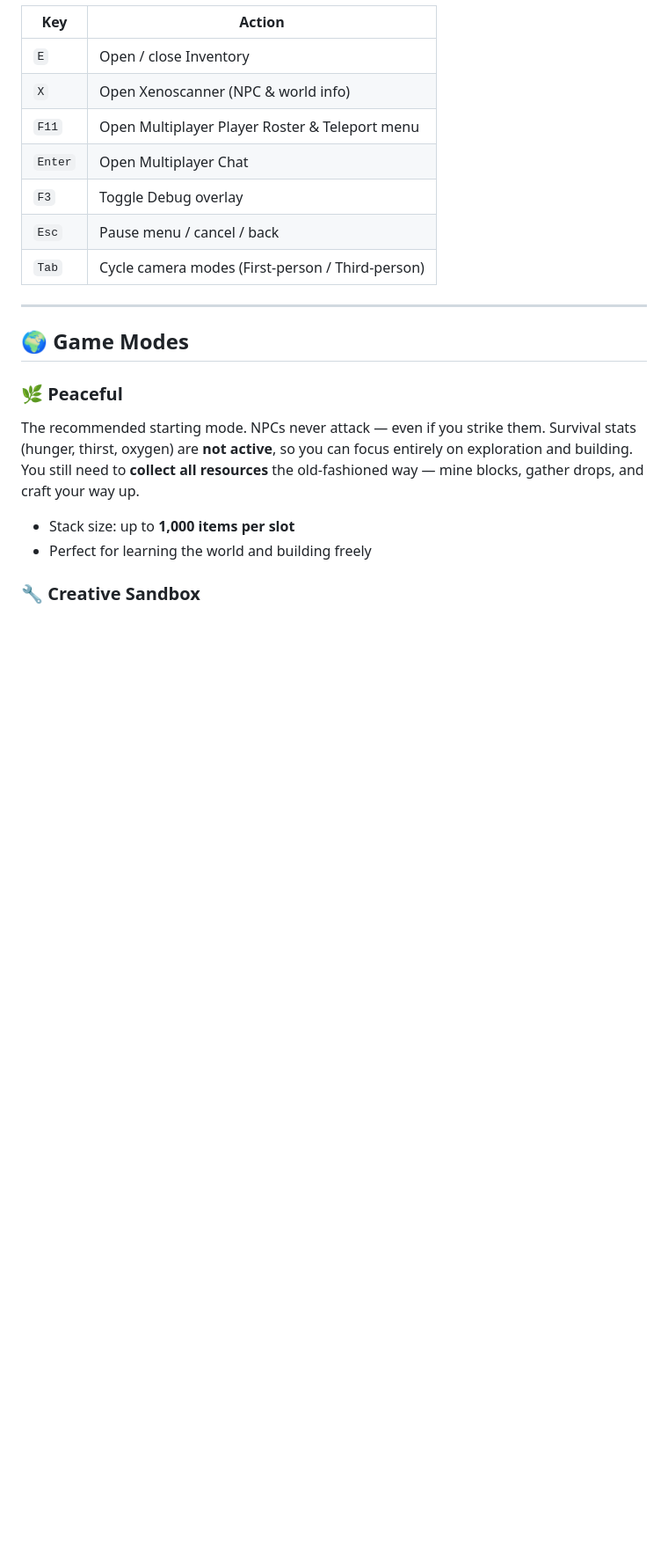
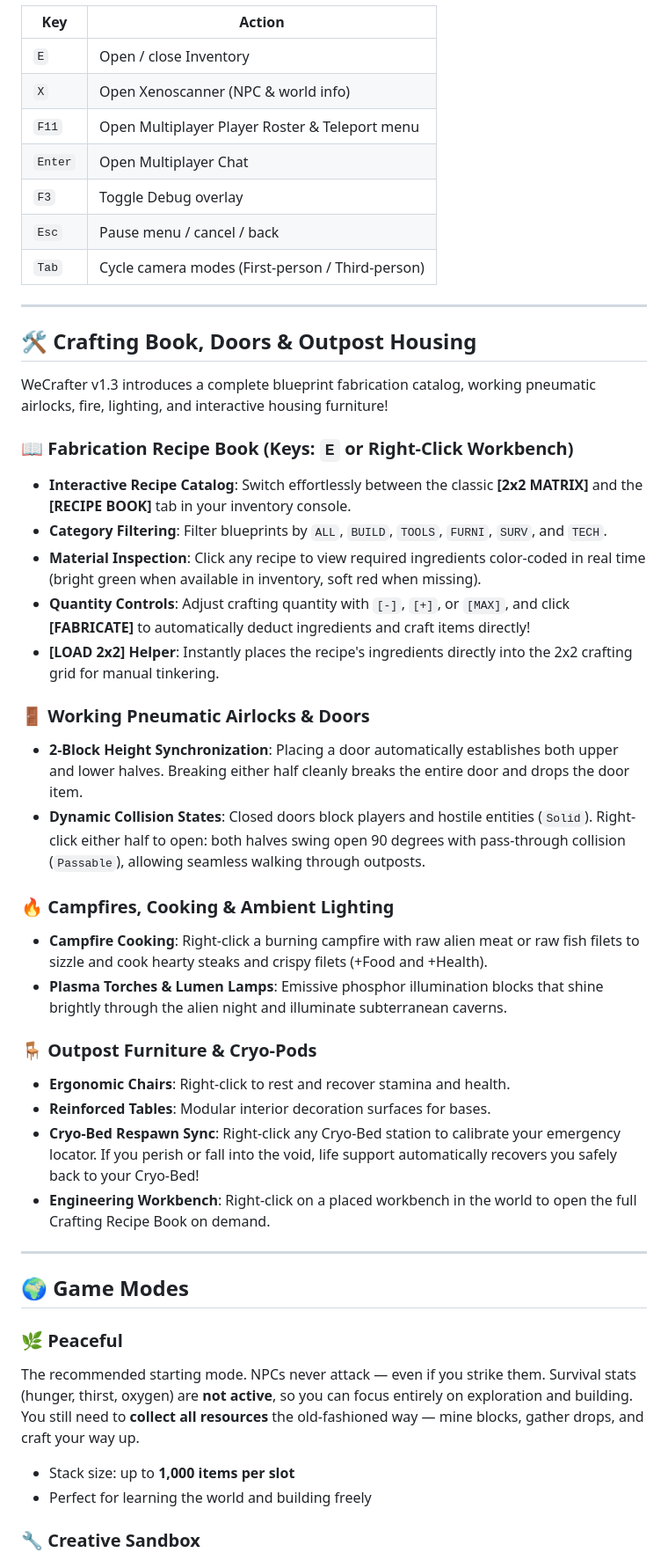
Before and after one commit to Kynlos/WeCraft-Dev, a Markdown page: README.md, the part around one of its changes. Shown at 88% size. GitHub-like rendering; blank space fills up the shorter version.

Commit message:
docs: update README for v1.3 multiplayer and safe spawn release

```diff
--- a/README.md
+++ b/README.md
@@ -76,6 +76,33 @@ Play with your friends anywhere across the internet — even behind strict CGNAT
 | `F3` | Toggle Debug overlay |
 | `Esc` | Pause menu / cancel / back |
 | `Tab` | Cycle camera modes (First-person / Third-person) |
+
+---
+
+## 🛠️ Crafting Book, Doors & Outpost Housing
+
+WeCrafter v1.3 introduces a complete blueprint fabrication catalog, working pneumatic airlocks, fire, lighting, and interactive housing furniture!
+
+### 📖 Fabrication Recipe Book (Keys: `E` or Right-Click Workbench)
+- **Interactive Recipe Catalog**: Switch effortlessly between the classic **[2x2 MATRIX]** and the **[RECIPE BOOK]** tab in your inventory console.
+- **Category Filtering**: Filter blueprints by `ALL`, `BUILD`, `TOOLS`, `FURNI`, `SURV`, and `TECH`.
+- **Material Inspection**: Click any recipe to view required ingredients color-coded in real time (bright green when available in inventory, soft red when missing).
+- **Quantity Controls**: Adjust crafting quantity with `[-]`, `[+]`, or `[MAX]`, and click **[FABRICATE]** to automatically deduct ingredients and craft items directly!
+- **[LOAD 2x2] Helper**: Instantly places the recipe's ingredients directly into the 2x2 crafting grid for manual tinkering.
+
+### 🚪 Working Pneumatic Airlocks & Doors
+- **2-Block Height Synchronization**: Placing a door automatically establishes both upper and lower halves. Breaking either half cleanly breaks the entire door and drops the door item.
+- **Dynamic Collision States**: Closed doors block players and hostile entities (`Solid`). Right-click either half to open: both halves swing open 90 degrees with pass-through collision (`Passable`), allowing seamless walking through outposts.
+
+### 🔥 Campfires, Cooking & Ambient Lighting
+- **Campfire Cooking**: Right-click a burning campfire with raw alien meat or raw fish filets to sizzle and cook hearty steaks and crispy filets (+Food and +Health).
+- **Plasma Torches & Lumen Lamps**: Emissive phosphor illumination blocks that shine brightly through the alien night and illuminate subterranean caverns.
+
+### 🪑 Outpost Furniture & Cryo-Pods
+- **Ergonomic Chairs**: Right-click to rest and recover stamina and health.
+- **Reinforced Tables**: Modular interior decoration surfaces for bases.
+- **Cryo-Bed Respawn Sync**: Right-click any Cryo-Bed station to calibrate your emergency locator. If you perish or fall into the void, life support automatically recovers you safely back to your Cryo-Bed!
+- **Engineering Workbench**: Right-click on a placed workbench in the world to open the full Crafting Recipe Book on demand.
 
 ---
 
```
Also changed, not shown: other parts of README.md (+1 -1 lines).
